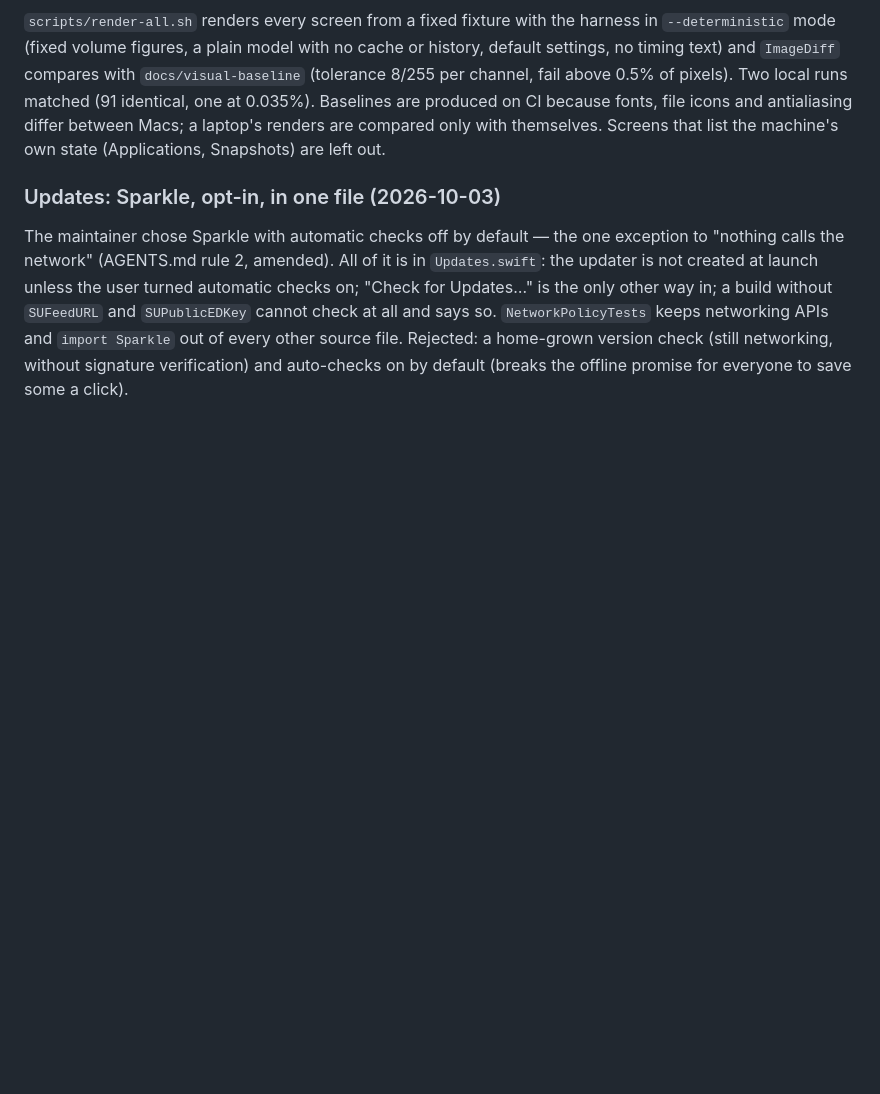
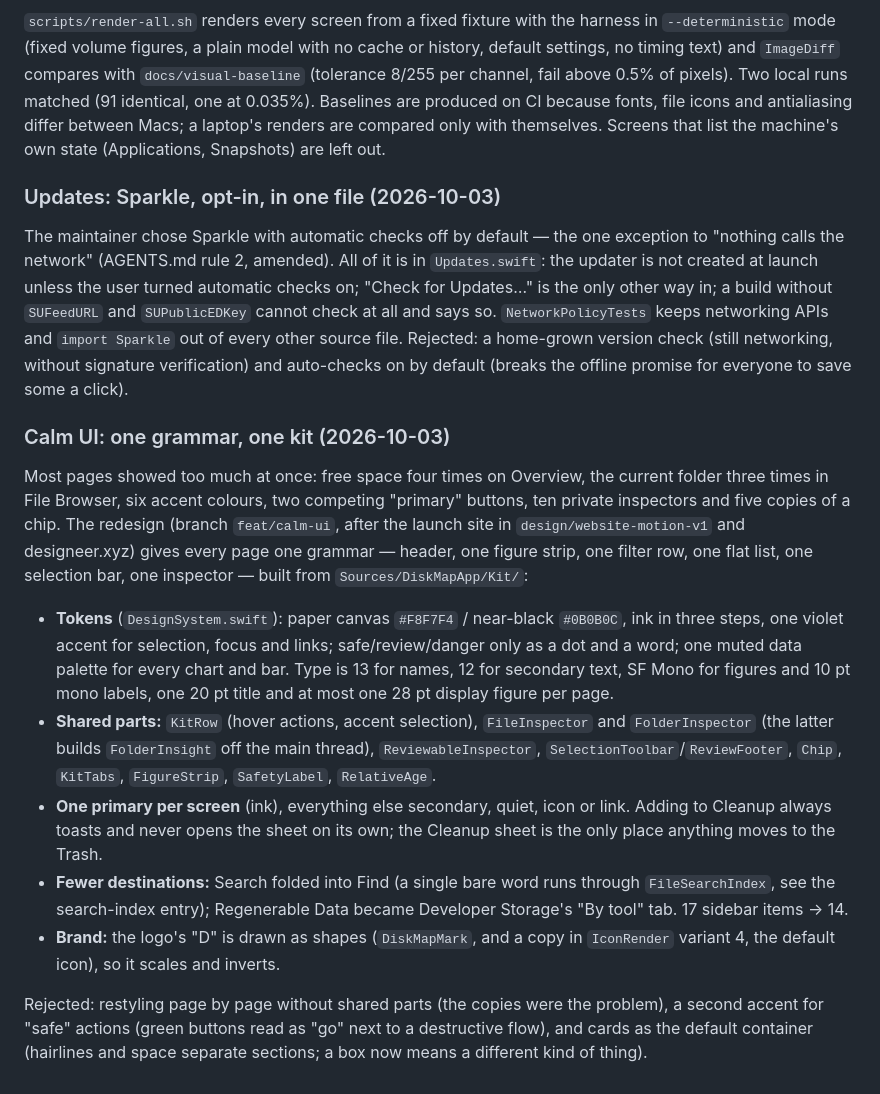
Before and after one commit to Ayushjo/Diskmap, a Markdown page: docs/ARCHITECTURE.md, the part around the change. GitHub-like rendering; blank space fills up the shorter version.

```diff
--- a/docs/ARCHITECTURE.md
+++ b/docs/ARCHITECTURE.md
@@ -990,3 +990,37 @@ build without `SUFeedURL` and `SUPublicEDKey` cannot check at all and says so.
 other source file. Rejected: a home-grown version check (still networking,
 without signature verification) and auto-checks on by default (breaks the
 offline promise for everyone to save some a click).
+
+### Calm UI: one grammar, one kit (2026-10-03)
+
+Most pages showed too much at once: free space four times on Overview,
+the current folder three times in File Browser, six accent colours, two
+competing "primary" buttons, ten private inspectors and five copies of a
+chip. The redesign (branch `feat/calm-ui`, after the launch site in
+`design/website-motion-v1` and designeer.xyz) gives every page one grammar
+— header, one figure strip, one filter row, one flat list, one selection
+bar, one inspector — built from `Sources/DiskMapApp/Kit/`:
+
+- **Tokens** (`DesignSystem.swift`): paper canvas `#F8F7F4` / near-black
+  `#0B0B0C`, ink in three steps, one violet accent for selection, focus and
+  links; safe/review/danger only as a dot and a word; one muted data
+  palette for every chart and bar. Type is 13 for names, 12 for secondary
+  text, SF Mono for figures and 10 pt mono labels, one 20 pt title and at
+  most one 28 pt display figure per page.
+- **Shared parts:** `KitRow` (hover actions, accent selection), `FileInspector`
+  and `FolderInspector` (the latter builds `FolderInsight` off the main
+  thread), `ReviewableInspector`, `SelectionToolbar`/`ReviewFooter`,
+  `Chip`, `KitTabs`, `FigureStrip`, `SafetyLabel`, `RelativeAge`.
+- **One primary per screen** (ink), everything else secondary, quiet, icon
+  or link. Adding to Cleanup always toasts and never opens the sheet on its
+  own; the Cleanup sheet is the only place anything moves to the Trash.
+- **Fewer destinations:** Search folded into Find (a single bare word runs
+  through `FileSearchIndex`, see the search-index entry); Regenerable Data
+  became Developer Storage's "By tool" tab. 17 sidebar items → 14.
+- **Brand:** the logo's "D" is drawn as shapes (`DiskMapMark`, and a copy in
+  `IconRender` variant 4, the default icon), so it scales and inverts.
+
+Rejected: restyling page by page without shared parts (the copies were the
+problem), a second accent for "safe" actions (green buttons read as "go"
+next to a destructive flow), and cards as the default container (hairlines
+and space separate sections; a box now means a different kind of thing).
```
Also changed, not shown: TASKS.md (+42 -1 lines).
